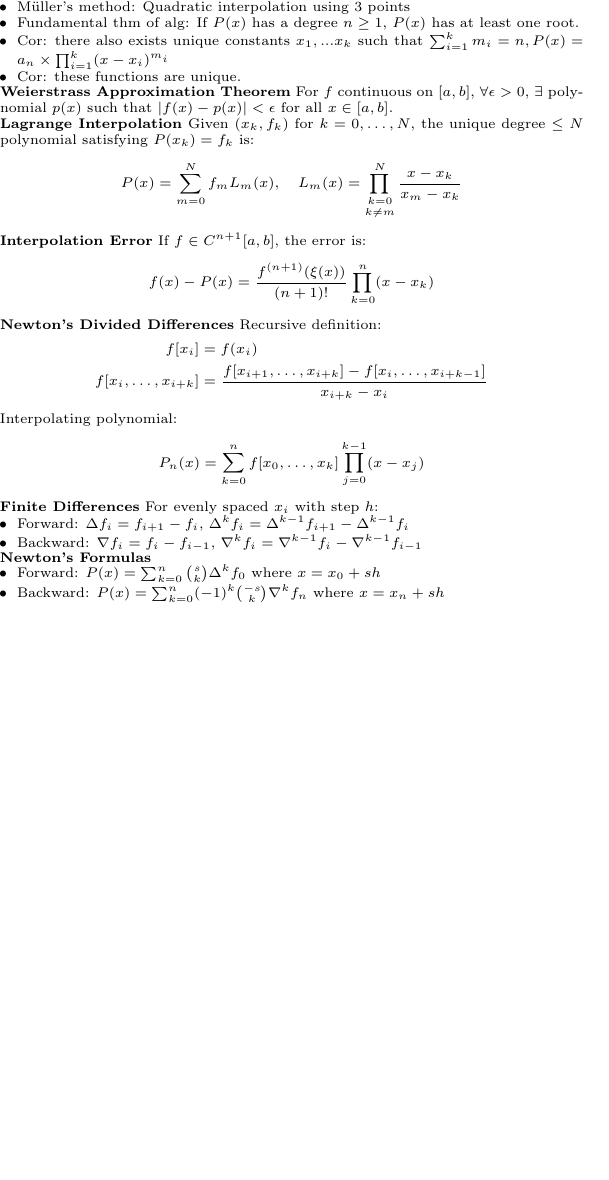
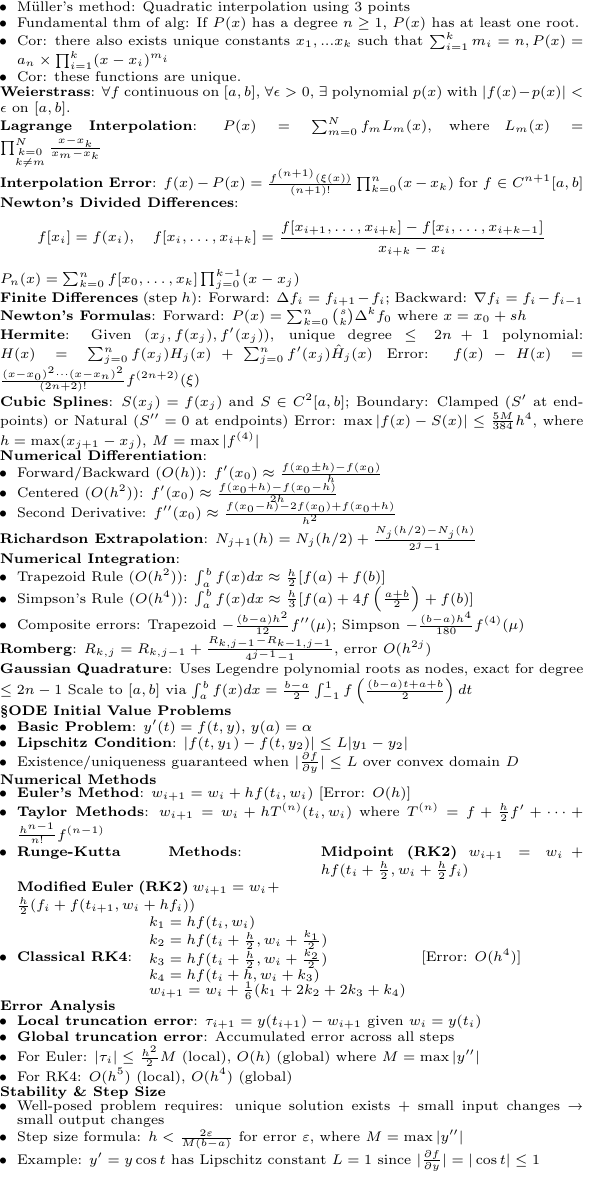
Before and after one commit to Likima/final, a LaTeX document (FinalCS.tex): part of page 2 of 2, cut so that both start at the same text, the shorter picture padded with empty space. Compiled offline with pdfLaTeX.

Commit message:
hopefully all key things covered...?

```diff
--- a/FinalCS.tex
+++ b/FinalCS.tex
@@ -326,37 +326,97 @@ a_{21}b_{11}+a_{22}b_{21}+a_{23}b_{31} & a_{21}b_{12}+a_{22}b_{22}+a_{23}b_{32}
     \item Cor: there also exists unique constants $x_1, ... x_k$ such that $\sum_{i=1}^{k}m_i=n, P(x)=a_n \times \prod_{i=1}^{k}(x-x_i)^{m_i}$
     \item Cor: these functions are unique.
 \end{itemize}
-\textbf{Weierstrass Approximation Theorem}
-For $f$ continuous on $[a,b]$, $\forall \epsilon>0$, $\exists$ polynomial $p(x)$ such that $|f(x)-p(x)|<\epsilon$ for all $x\in[a,b]$.
+\textbf{Weierstrass}: $\forall f$ continuous on $[a,b]$, $\forall \epsilon>0$, $\exists$ polynomial $p(x)$ with $|f(x)-p(x)|<\epsilon$ on $[a,b]$.
 
-\textbf{Lagrange Interpolation}
-Given $(x_k, f_k)$ for $k=0,\dots,N$, the unique degree $\leq N$ polynomial satisfying $P(x_k)=f_k$ is:
-\[ P(x) = \sum_{m=0}^N f_m L_m(x), \quad L_m(x) = \prod_{\substack{k=0\\k\neq m}}^N \frac{x-x_k}{x_m-x_k} \]
+\textbf{Lagrange Interpolation}: $P(x) = \sum_{m=0}^N f_m L_m(x)$, where $L_m(x) = \prod_{\substack{k=0\\k\neq m}}^N \frac{x-x_k}{x_m-x_k}$
 
-\textbf{Interpolation Error}
-If $f\in C^{n+1}[a,b]$, the error is:
-\[ f(x)-P(x) = \frac{f^{(n+1)}(\xi(x))}{(n+1)!} \prod_{k=0}^n (x-x_k) \]
+\textbf{Interpolation Error}: $f(x)-P(x) = \frac{f^{(n+1)}(\xi(x))}{(n+1)!} \prod_{k=0}^n (x-x_k)$ for $f\in C^{n+1}[a,b]$
 
-\textbf{Newton's Divided Differences}
-Recursive definition:
+\textbf{Newton's Divided Differences}:
 \begin{align*}
-f[x_i] &= f(x_i) \\
-f[x_i,\dots,x_{i+k}] &= \frac{f[x_{i+1},\dots,x_{i+k}] - f[x_i,\dots,x_{i+k-1}]}{x_{i+k}-x_i}
+f[x_i] &= f(x_i),\quad f[x_i,\dots,x_{i+k}] = \frac{f[x_{i+1},\dots,x_{i+k}] - f[x_i,\dots,x_{i+k-1}]}{x_{i+k}-x_i}
 \end{align*}
-Interpolating polynomial:
-\[ P_n(x) = \sum_{k=0}^n f[x_0,\dots,x_k] \prod_{j=0}^{k-1} (x-x_j) \]
+$P_n(x) = \sum_{k=0}^n f[x_0,\dots,x_k] \prod_{j=0}^{k-1} (x-x_j)$
 
-\textbf{Finite Differences}
-For evenly spaced $x_i$ with step $h$:
-\begin{itemize}
-\item Forward: $\Delta f_i = f_{i+1}-f_i$, $\Delta^k f_i = \Delta^{k-1}f_{i+1}-\Delta^{k-1}f_i$
-\item Backward: $\nabla f_i = f_i-f_{i-1}$, $\nabla^k f_i = \nabla^{k-1}f_i-\nabla^{k-1}f_{i-1}$
+\textbf{Finite Differences} (step $h$): Forward: $\Delta f_i = f_{i+1}-f_i$; Backward: $\nabla f_i = f_i-f_{i-1}$
+
+\textbf{Newton's Formulas}: Forward: $P(x) = \sum_{k=0}^n \binom{s}{k} \Delta^k f_0$ where $x=x_0+sh$
+
+\textbf{Hermite}: Given $(x_j, f(x_j), f'(x_j))$, unique degree $\leq 2n+1$ polynomial:
+$H(x) = \sum_{j=0}^n f(x_j)H_j(x) + \sum_{j=0}^n f'(x_j)\hat{H}_j(x)$
+Error: $f(x)-H(x) = \frac{(x-x_0)^2\cdots(x-x_n)^2}{(2n+2)!}f^{(2n+2)}(\xi)$
+
+\textbf{Cubic Splines}: $S(x_j)=f(x_j)$ and $S \in C^2[a,b]$; Boundary: Clamped ($S'$ at endpoints) or Natural ($S''=0$ at endpoints)
+Error: $\max|f(x)-S(x)| \leq \frac{5M}{384}h^4$, where $h=\max(x_{j+1}-x_j)$, $M=\max|f^{(4)}|$
+
+\textbf{Numerical Differentiation}:
+\begin{itemize}\setlength{\itemsep}{-1pt}
+\item Forward/Backward ($O(h)$): $f'(x_0) \approx \frac{f(x_0 \pm h) - f(x_0)}{h}$
+\item Centered ($O(h^2)$): $f'(x_0) \approx \frac{f(x_0 + h) - f(x_0 - h)}{2h}$
+\item Second Derivative: $f''(x_0) \approx \frac{f(x_0-h) - 2f(x_0) + f(x_0+h)}{h^2}$
 \end{itemize}
 
-\textbf{Newton's Formulas}
+\textbf{Richardson Extrapolation}: $N_{j+1}(h) = N_j(h/2) + \frac{N_j(h/2) - N_j(h)}{2^{j}-1}$
+
+\textbf{Numerical Integration}:
+\begin{itemize}\setlength{\itemsep}{-1pt}
+\item Trapezoid Rule ($O(h^2)$): $\int_a^b f(x)dx \approx \frac{h}{2}[f(a) + f(b)]$
+\item Simpson's Rule ($O(h^4)$): $\int_a^b f(x)dx \approx \frac{h}{3}[f(a) + 4f\left(\frac{a+b}{2}\right) + f(b)]$
+\item Composite errors: Trapezoid $-\frac{(b-a)h^2}{12}f''(\mu)$; Simpson $-\frac{(b-a)h^4}{180}f^{(4)}(\mu)$
+\end{itemize}
+
+\textbf{Romberg}: $R_{k,j} = R_{k,j-1} + \frac{R_{k,j-1} - R_{k-1,j-1}}{4^{j-1}-1}$, error $O(h^{2j})$
+
+\textbf{Gaussian Quadrature}: Uses Legendre polynomial roots as nodes, exact for degree $\leq 2n-1$
+Scale to $[a,b]$ via $\int_a^b f(x)dx = \frac{b-a}{2}\int_{-1}^1 f\left(\frac{(b-a)t + a + b}{2}\right)dt$
+
+\textbf{\S ODE Initial Value Problems}
 \begin{itemize}
-\item Forward: $P(x) = \sum_{k=0}^n \binom{s}{k} \Delta^k f_0$ where $x=x_0+sh$
-\item Backward: $P(x) = \sum_{k=0}^n (-1)^k \binom{-s}{k} \nabla^k f_n$ where $x=x_n+sh$
+\item \textbf{Basic Problem}: $y'(t) = f(t,y)$, $y(a) = \alpha$
+\item \textbf{Lipschitz Condition}: $|f(t,y_1) - f(t,y_2)| \leq L|y_1 - y_2|$
+\item Existence/uniqueness guaranteed when $|\frac{\partial f}{\partial y}| \leq L$ over convex domain $D$
+\end{itemize}
+
+\textbf{Numerical Methods}
+\begin{itemize}
+\item \textbf{Euler's Method}: $w_{i+1} = w_i + hf(t_i,w_i)$ [Error: $O(h)$]
+\item \textbf{Taylor Methods}: $w_{i+1} = w_i + hT^{(n)}(t_i,w_i)$ where
+$T^{(n)} = f + \frac{h}{2}f' + \cdots + \frac{h^{n-1}}{n!}f^{(n-1)}$
+\item \textbf{Runge-Kutta Methods}:
+\begin{minipage}[t]{0.45\textwidth}
+    \textbf{Midpoint (RK2)}
+    $w_{i+1} = w_i + hf(t_i+\frac{h}{2}, w_i+\frac{h}{2}f_i)$
+\end{minipage}
+\hfill
+\begin{minipage}[t]{0.45\textwidth}
+    \textbf{Modified Euler (RK2)}
+    $w_{i+1} = w_i + \frac{h}{2}(f_i + f(t_{i+1},w_i+hf_i))$
+\end{minipage}
+
+\item \textbf{Classical RK4}:
+$\begin{array}{l}
+k_1 = hf(t_i,w_i) \\
+k_2 = hf(t_i+\frac{h}{2},w_i+\frac{k_1}{2}) \\
+k_3 = hf(t_i+\frac{h}{2},w_i+\frac{k_2}{2}) \\
+k_4 = hf(t_i+h,w_i+k_3) \\
+w_{i+1} = w_i + \frac{1}{6}(k_1 + 2k_2 + 2k_3 + k_4)
+\end{array}$
+[Error: $O(h^4)$]
+\end{itemize}
+
+\textbf{Error Analysis}
+\begin{itemize}
+\item \textbf{Local truncation error}: $\tau_{i+1} = y(t_{i+1}) - w_{i+1}$ given $w_i = y(t_i)$
+\item \textbf{Global truncation error}: Accumulated error across all steps
+\item For Euler: $|\tau_i| \leq \frac{h^2}{2}M$ (local), $O(h)$ (global) where $M = \max|y''|$
+\item For RK4: $O(h^5)$ (local), $O(h^4)$ (global)
+\end{itemize}
+
+\textbf{Stability \& Step Size}
+\begin{itemize}
+\item Well-posed problem requires: unique solution exists + small input changes → small output changes
+\item Step size formula: $h < \frac{2\varepsilon}{M(b-a)}$ for error $\varepsilon$, where $M = \max|y''|$
+\item Example: $y'=y\cos t$ has Lipschitz constant $L=1$ since $|\frac{\partial f}{\partial y}| = |\cos t| \leq 1$
 \end{itemize}
 
 \end{minipage}
```
Also changed, not shown: FinalCS.pdf, 3 other files.
